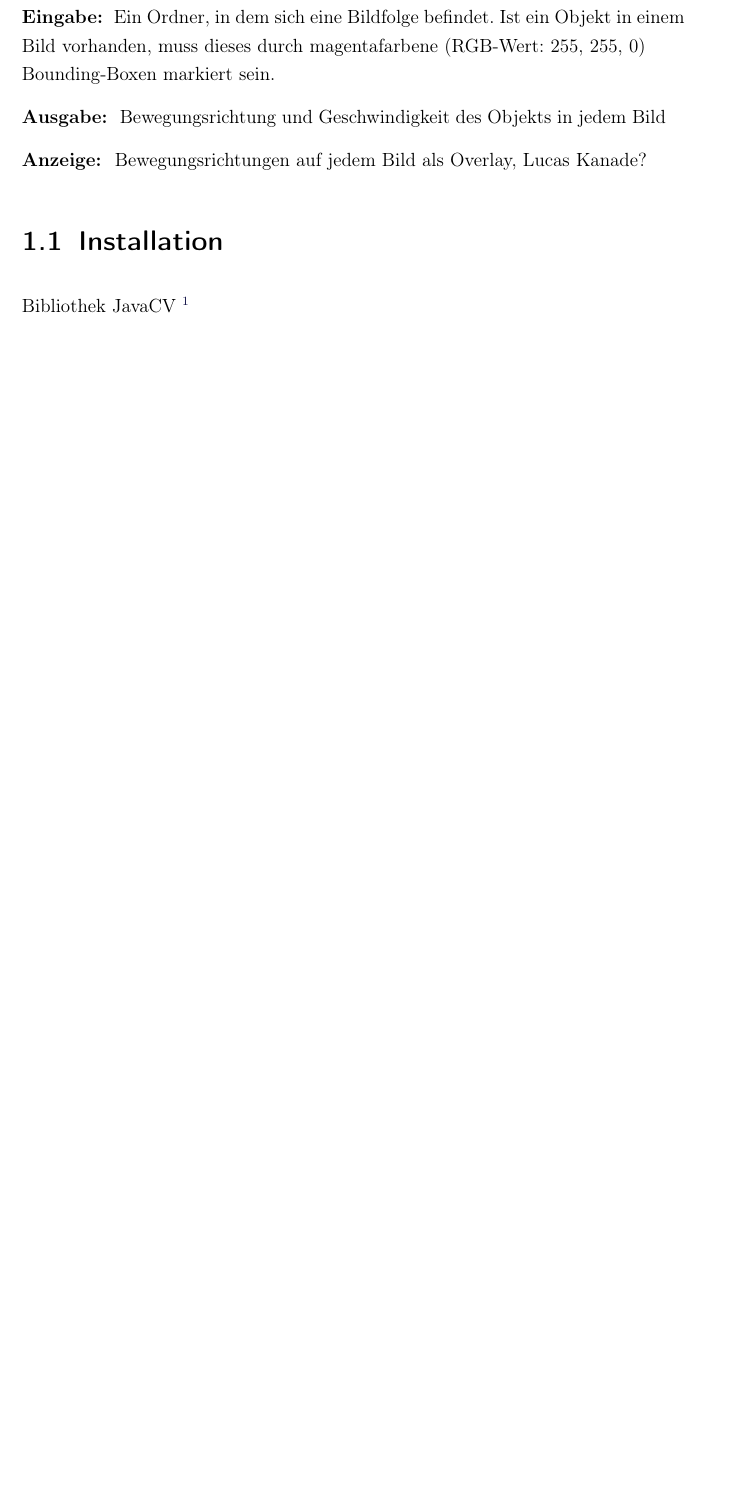
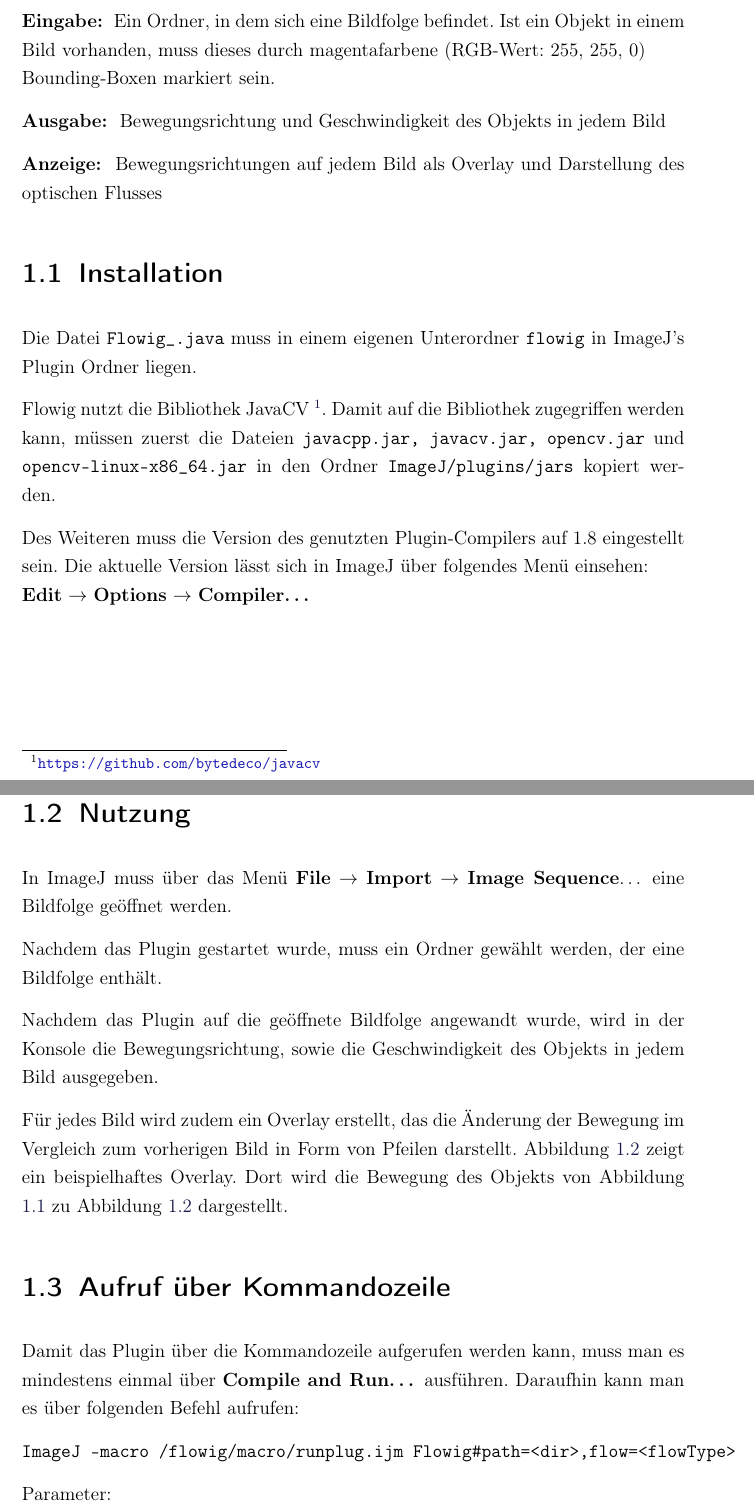
Before and after one commit to lopho/flowig, a LaTeX book (doc/Arbeit.tex, which reads doc/Inhalt/Haupttext.tex): part of page 3 of 3 before the commit and two parts of pages 3 and 4 of 8 after it, the two joined at a grey line, cut so that both start at the same text, the shorter picture padded with empty space. Compiled offline with pdfLaTeX.

Commit message:
updated doc

```diff
--- a/doc/Inhalt/Haupttext.tex
+++ b/doc/Inhalt/Haupttext.tex
@@ -9,15 +9,23 @@ Das vorliegende ImageJ-Plugin Flowig dient zur Erkennung der Bewegung eines mark
 \textbf{Ausgabe: } Bewegungsrichtung und Geschwindigkeit des Objekts in jedem Bild
 
 
-\textbf{Anzeige: } Bewegungsrichtungen auf jedem Bild als Overlay, Lucas Kanade?
+\textbf{Anzeige: } Bewegungsrichtungen auf jedem Bild als Overlay und Darstellung des optischen Flusses
 
 \section{Installation}
-Bibliothek JavaCV \footnote{\url{https://github.com/bytedeco/javacv}
+%TODO flowig.java muss in plugins/flowig liegen
+Die Datei \code{Flowig\_.java} muss in einem eigenen Unterordner \code{flowig} in ImageJ's Plugin Ordner liegen.
 
+Flowig nutzt die Bibliothek JavaCV~\footnote{\url{https://github.com/bytedeco/javacv}}. Damit auf die Bibliothek zugegriffen werden kann, müssen zuerst die Dateien \code{javacpp.jar, javacv.jar, opencv.jar} und \code{opencv-linux-x86\_64.jar} in den Ordner \code{ImageJ/plugins/jars} kopiert werden.
+
+Des Weiteren muss die Version des genutzten Plugin-Compilers auf $1.8$ eingestellt sein.
+Die aktuelle Version lässt sich in ImageJ über folgendes Menü einsehen:\\
+\mbox{\textbf{Edit}~$\rightarrow$~\textbf{Options}~$\rightarrow$~\textbf{Compiler\dots}}
 
 \section{Nutzung}
 
-In ImageJ muss über das Menü \textbf{File} $\rightarrow$ \textbf{Import} $\rightarrow$ \textbf{Image Sequence$\dots$} eine Bildfolge geöffnet werden.
+In ImageJ muss über das Menü~\textbf{File}~$\rightarrow$~\textbf{Import}~$\rightarrow$~\textbf{Image Sequence$\dots$} eine Bildfolge geöffnet werden.
+
+Nachdem das Plugin gestartet wurde, muss ein Ordner gewählt werden, der eine Bildfolge enthält.
 
 Nachdem das Plugin auf die geöffnete Bildfolge angewandt wurde, wird in der Konsole die Bewegungsrichtung, sowie die Geschwindigkeit des Objekts in jedem Bild ausgegeben.
 
@@ -39,3 +47,13 @@ Für jedes Bild wird zudem ein Overlay erstellt, das die Änderung der Bewegung
 	\caption{Bewegung zu Beispiel 1}
 	\label{img:bsp2}
 \end{figure}
+
+
+\section{Aufruf über Kommandozeile}
+
+Damit das Plugin über die Kommandozeile aufgerufen werden kann, muss man es mindestens einmal über \textbf{Compile and Run\dots} ausführen. Daraufhin kann man es über folgenden Befehl aufrufen:
+
+\code{ImageJ -macro /flowig/macro/runplug.ijm Flowig\#path=<dir>,flow=<flowType>}
+
+
+Parameter:
```
Also changed, not shown: doc/Arbeit.pdf, doc/Inhalt/Haupttext.tex (23 more changed lines).
